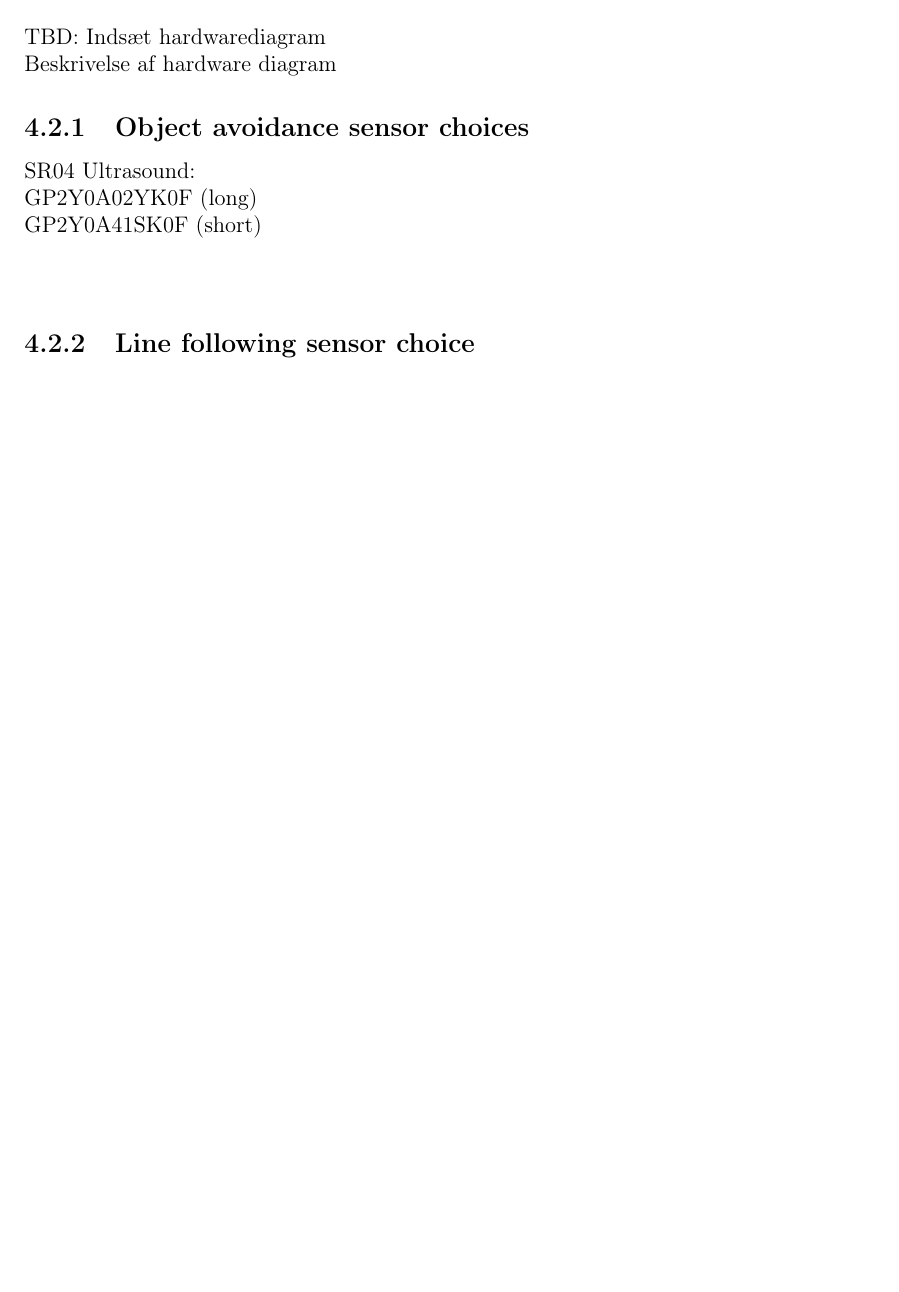
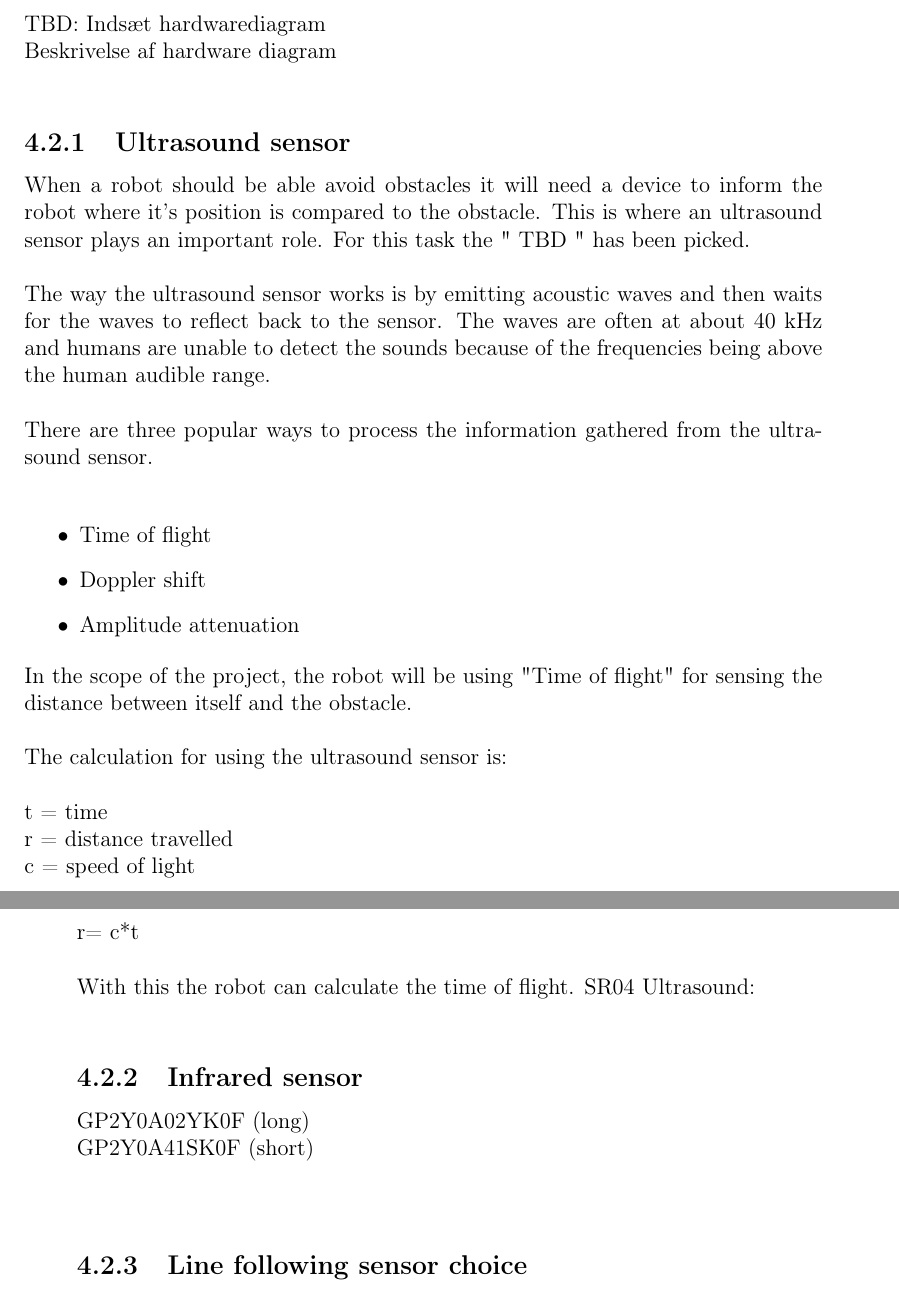
Before and after one commit to Henrik689/UCNG2PROJ3E, a LaTeX thesis (Rapport/rapport.tex, which reads Rapport/contents/hardware/hardwaredesc.tex): part of page 10 of 22 before the commit and two parts of pages 10 and 11 of 23 after it, the two joined at a grey line, cut so that both start at the same text, the shorter picture padded with empty space. Compiled offline with pdfLaTeX.

Commit message:
Ultralyd!
Eat dik

```diff
--- a/Rapport/contents/hardware/hardwaredesc.tex
+++ b/Rapport/contents/hardware/hardwaredesc.tex
@@ -5,11 +5,37 @@ TBD: Mere fyld
 
 \section{Hardware diagram}
 TBD: Indsæt hardwarediagram\\
-Beskrivelse af hardware diagram
+Beskrivelse af hardware diagram\\
+
+\subsection{Ultrasound sensor}
+When a robot should be able avoid obstacles it will need a device to inform the robot where it's position is compared to the obstacle. This is where an ultrasound sensor plays an important role. For this task the " TBD " has been picked.\\
+
+The way the ultrasound sensor works is by emitting acoustic waves and then waits for the waves to reflect back to the sensor. The waves are often at about 40 kHz and humans are unable to detect the sounds because of the frequencies being above the human audible range.\\
 
 
-\subsection{Object avoidance sensor choices}
+There are three popular ways to process the information gathered from the ultrasound sensor. \\
+
+\begin{enumerate}
+	\item[•]Time of flight
+	\item[•]Doppler shift
+	\item[•]Amplitude attenuation
+\end{enumerate}
+
+In the scope of the project, the robot will be using "Time of flight" for sensing the distance between itself and the obstacle.\\
+
+The calculation for using the ultrasound sensor is: \\
+
+t = time\\
+r = distance travelled\\
+c = speed of light\\
+
+r= c*t\\
+
+With this the robot can calculate the time of flight.
 SR04 Ultrasound:\\
+
+\subsection{Infrared sensor}
+
 GP2Y0A02YK0F (long) \\
 GP2Y0A41SK0F (short) \\
 \\
```
Also changed, not shown: Rapport/rapport.pdf.
